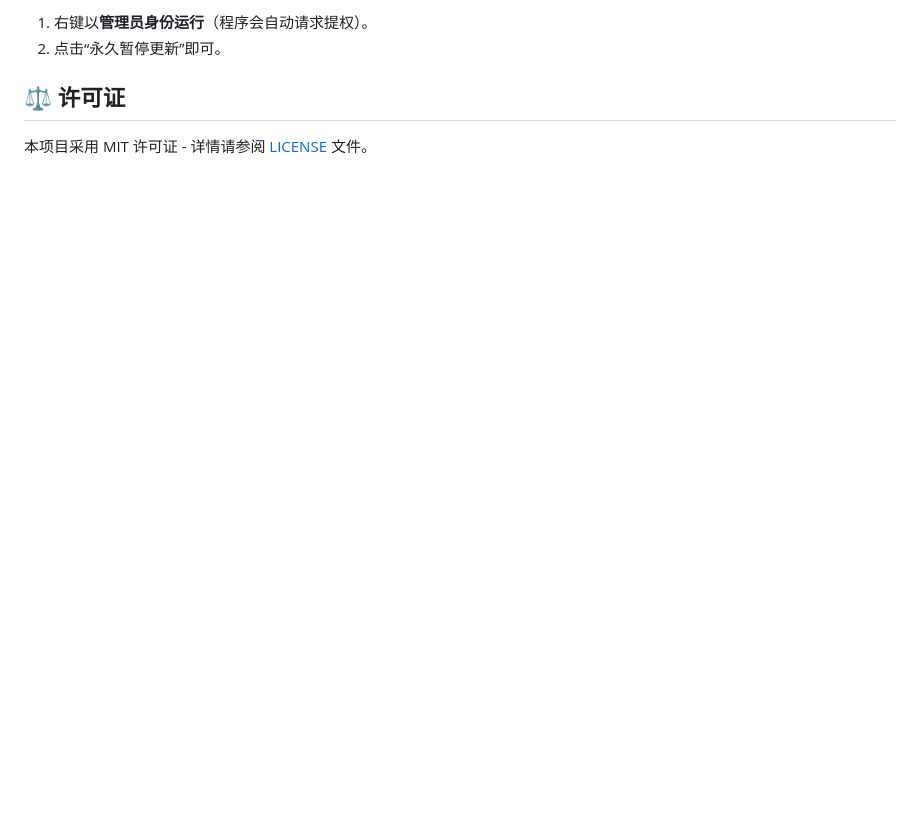
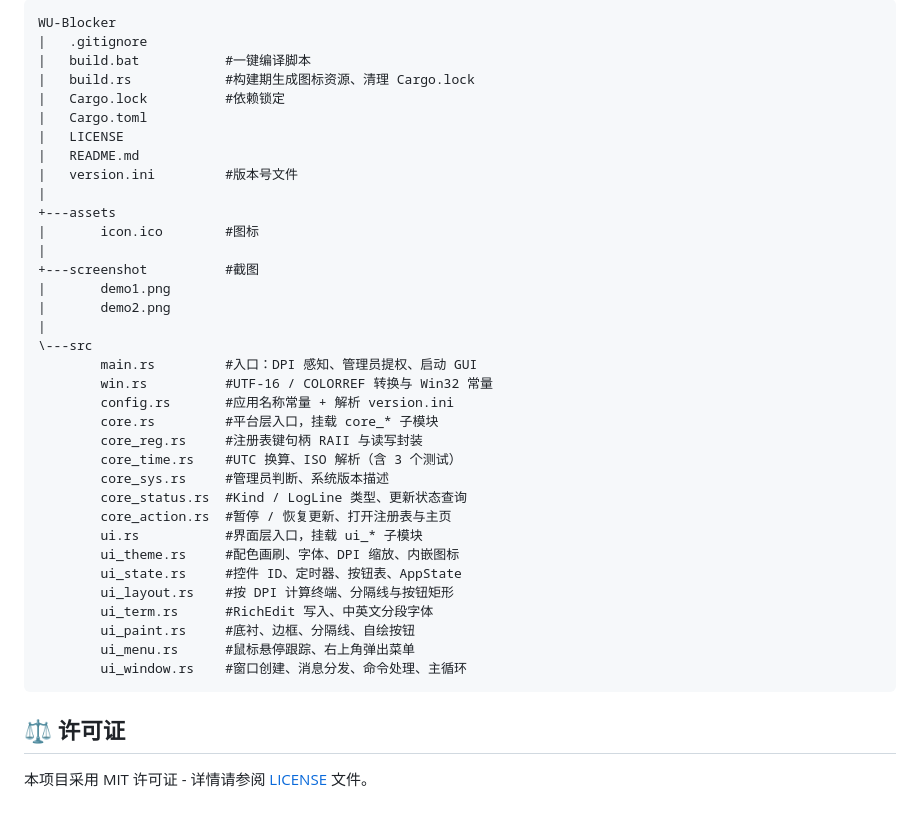
Before and after one commit to NeetheCheeBao/WU-Blocker, a Markdown page: README.md, the part around one of its changes. Drawn GitHub-style; blank space fills up the shorter version.

````diff
--- a/README.md
+++ b/README.md
@@ -50,6 +71,41 @@
 
-1. 右键以**管理员身份运行**（程序会自动请求提权）。
-2. 点击“永久暂停更新”即可。
+```text
+WU-Blocker
+|   .gitignore
+|   build.bat           #一键编译脚本
+|   build.rs            #构建期生成图标资源、清理 Cargo.lock
+|   Cargo.lock          #依赖锁定
+|   Cargo.toml
+|   LICENSE
+|   README.md
+|   version.ini         #版本号文件
+|
++---assets
+|       icon.ico        #图标
+|
++---screenshot          #截图
+|       demo1.png
+|       demo2.png
+|
+\---src
+        main.rs         #入口：DPI 感知、管理员提权、启动 GUI
+        win.rs          #UTF-16 / COLORREF 转换与 Win32 常量
+        config.rs       #应用名称常量 + 解析 version.ini
+        core.rs         #平台层入口，挂载 core_* 子模块
+        core_reg.rs     #注册表键句柄 RAII 与读写封装
+        core_time.rs    #UTC 换算、ISO 解析（含 3 个测试）
+        core_sys.rs     #管理员判断、系统版本描述
+        core_status.rs  #Kind / LogLine 类型、更新状态查询
+        core_action.rs  #暂停 / 恢复更新、打开注册表与主页
+        ui.rs           #界面层入口，挂载 ui_* 子模块
+        ui_theme.rs     #配色画刷、字体、DPI 缩放、内嵌图标
+        ui_state.rs     #控件 ID、定时器、按钮表、AppState
+        ui_layout.rs    #按 DPI 计算终端、分隔线与按钮矩形
+        ui_term.rs      #RichEdit 写入、中英文分段字体
+        ui_paint.rs     #底衬、边框、分隔线、自绘按钮
+        ui_menu.rs      #鼠标悬停跟踪、右上角弹出菜单
+        ui_window.rs    #窗口创建、消息分发、命令处理、主循环
+```
 
 ## ⚖️ 许可证
 
````
Also changed, not shown: other parts of README.md (+39 -18 lines), screenshot/demo1.png, screenshot/demo2.png, 3 other files.
